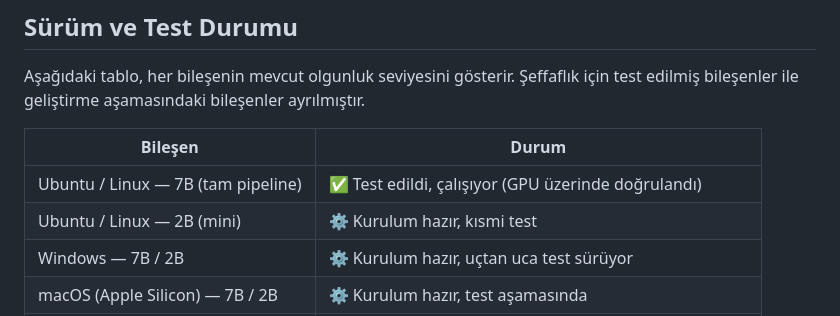
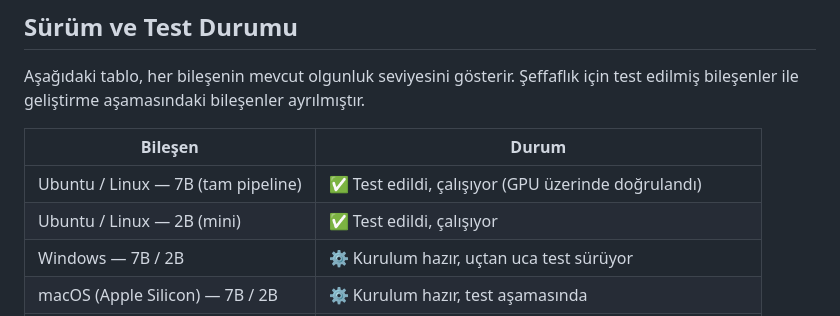
Before and after one commit to MUDU-VLLM/mudu-vllm, a Markdown page: README (3).md, the part around the change. Drawn GitHub-style.

```diff
--- a/README (3).md
+++ b/README (3).md
@@ -13,7 +13,7 @@ Aşağıdaki tablo, her bileşenin mevcut olgunluk seviyesini gösterir. Şeffaf
 | Bileşen | Durum |
 |---------|-------|
 | Ubuntu / Linux — 7B (tam pipeline) | ✅ Test edildi, çalışıyor (GPU üzerinde doğrulandı) |
-| Ubuntu / Linux — 2B (mini) | ⚙️ Kurulum hazır, kısmi test |
+| Ubuntu / Linux — 2B (mini) | ✅ Test edildi, çalışıyor |
 | Windows — 7B / 2B | ⚙️ Kurulum hazır, uçtan uca test sürüyor |
 | macOS (Apple Silicon) — 7B / 2B | ⚙️ Kurulum hazır, test aşamasında |
 | FastAPI servis katmanı | ✅ Çalışıyor — `/v1/analyze` · `/health` · `/docs` |
```
